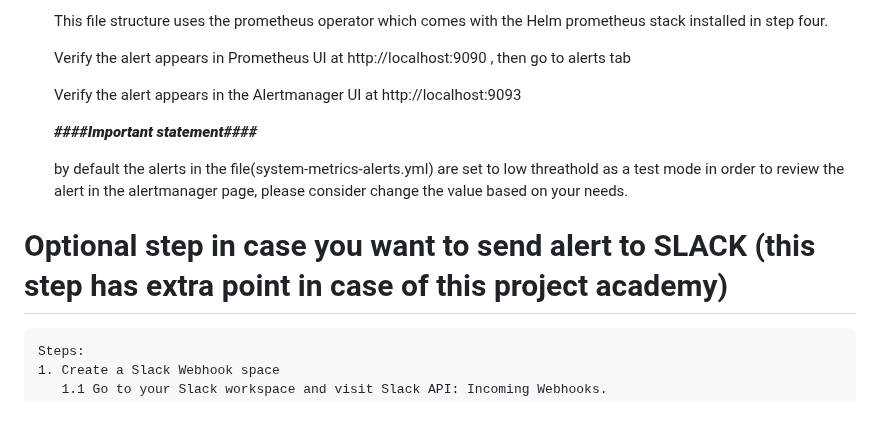
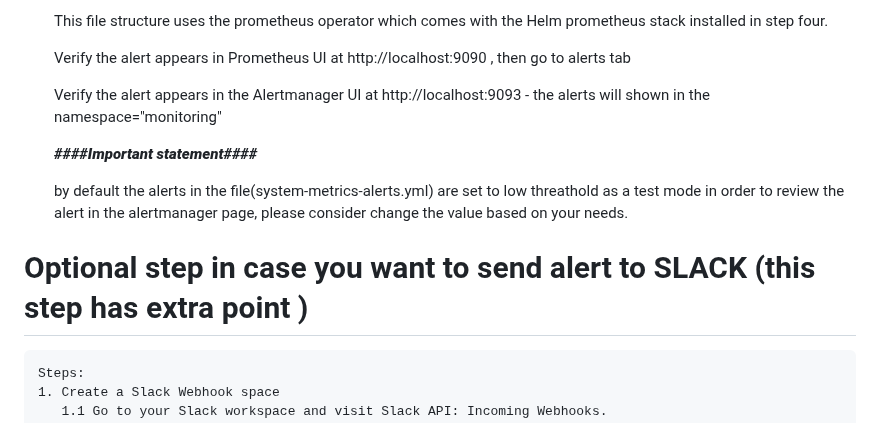
Before and after one commit to Luismd2025/MonitoringCPU-RAM-NET, a Markdown page: README.md, the part around one of its changes. GitHub-like rendering.

```diff
--- a/README.md
+++ b/README.md
@@ -194,13 +195,14 @@ helm upgrade --install promegralert-stack prometheus-community/kube-prometheus-s
    Verify the alert appears in Prometheus UI at http://localhost:9090  , then go to alerts tab
 
    Verify the alert appears in the Alertmanager UI at http://localhost:9093
+       - the alerts will shown in the namespace="monitoring"
 
    *****####Important statement####*****
 
    by default the alerts in the file(system-metrics-alerts.yml) are set to low threathold as a test mode in order to review the alert in the alertmanager page, please consider change the value based on your needs.
 
 
-#  Optional step in case you want to send alert to SLACK (this step has extra point in case of this project academy)
+#  Optional step in case you want to send alert to SLACK (this step has extra point )
 
     Steps:
     1. Create a Slack Webhook space
```
Also changed, not shown: other parts of README.md (+14 -12 lines).
